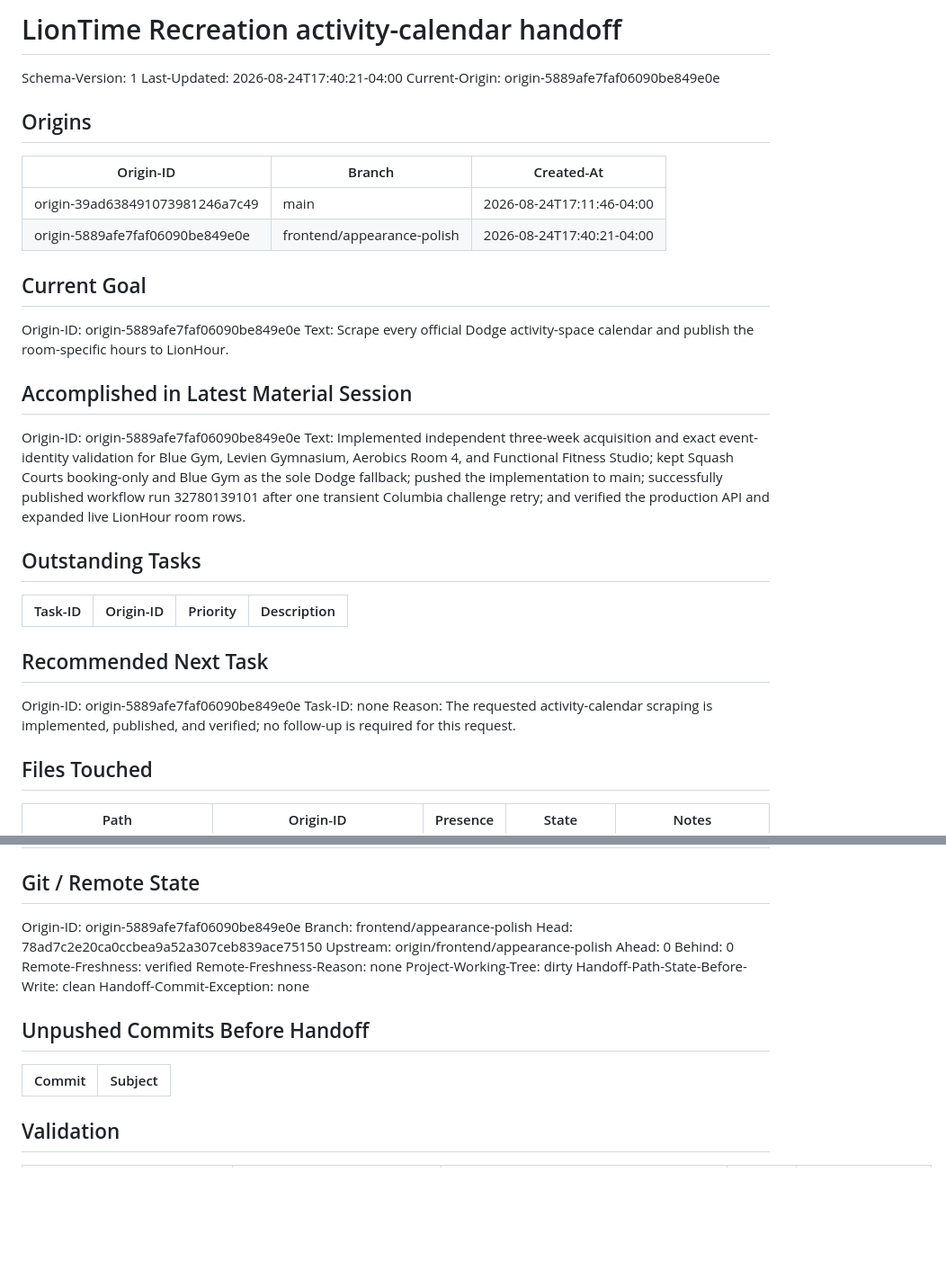
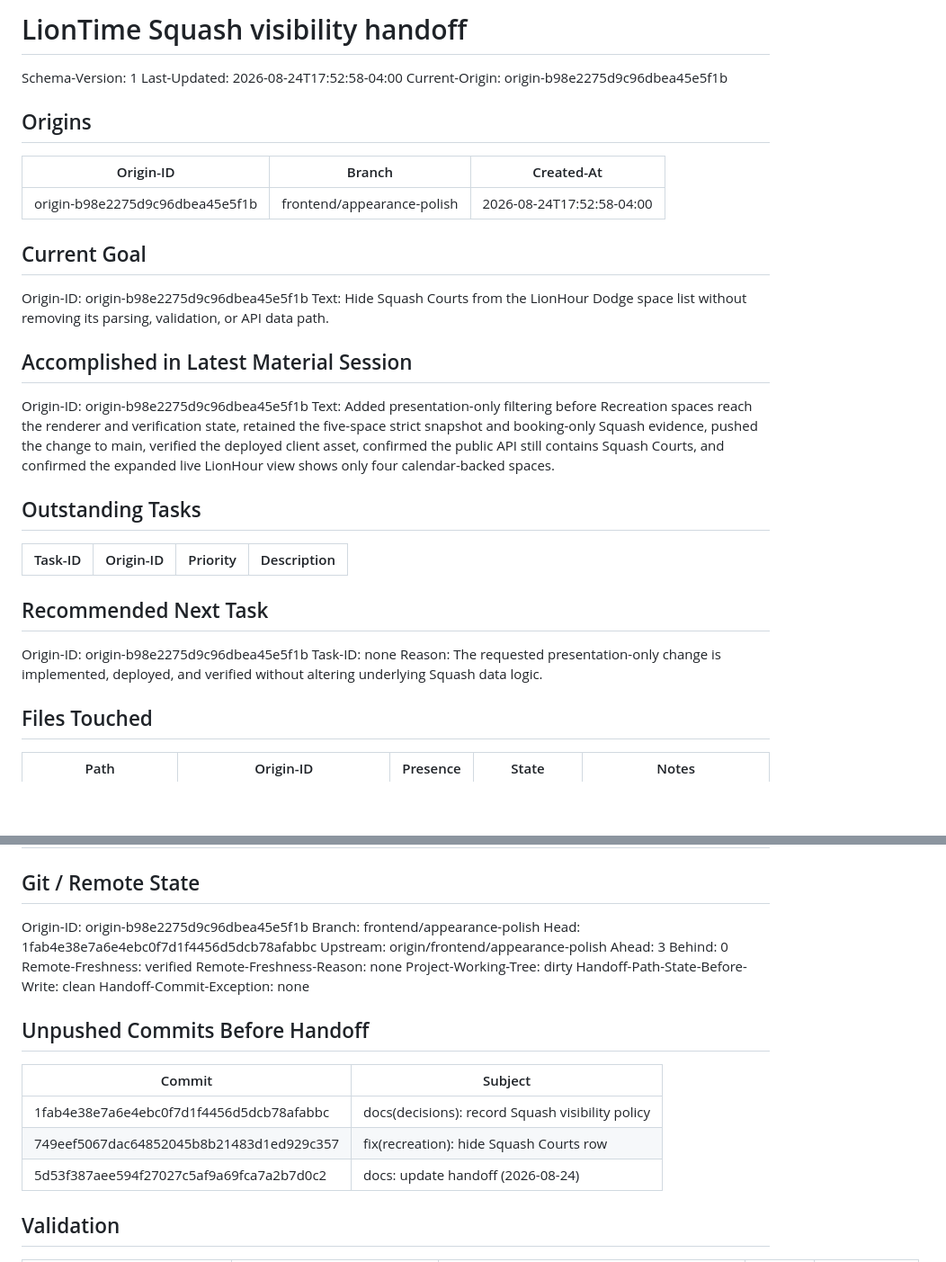
Before and after one commit to raymondwangnorcal-pixel/LionTime, a Markdown page: docs/handoff.md, 2 parts joined by grey strips. Shown at 90% size. Drawn GitHub-style; blank space fills up the shorter version.

Commit message:
docs: update handoff (2026-08-24)
Handoff-Automation: v1

```diff
--- a/docs/handoff.md
+++ b/docs/handoff.md
@@ -1,25 +1,24 @@
-# LionTime Recreation activity-calendar handoff
+# LionTime Squash visibility handoff
 
 Schema-Version: 1
-Last-Updated: 2026-08-24T17:40:21-04:00
-Current-Origin: origin-5889afe7faf06090be849e0e
+Last-Updated: 2026-08-24T17:52:58-04:00
+Current-Origin: origin-b98e2275d9c96dbea45e5f1b
 
 ## Origins
 
 | Origin-ID | Branch | Created-At |
 |---|---|---|
-| origin-39ad638491073981246a7c49 | main | 2026-08-24T17:11:46-04:00 |
-| origin-5889afe7faf06090be849e0e | frontend/appearance-polish | 2026-08-24T17:40:21-04:00 |
+| origin-b98e2275d9c96dbea45e5f1b | frontend/appearance-polish | 2026-08-24T17:52:58-04:00 |
 
 ## Current Goal
 
-Origin-ID: origin-5889afe7faf06090be849e0e
-Text: Scrape every official Dodge activity-space calendar and publish the room-specific hours to LionHour.
+Origin-ID: origin-b98e2275d9c96dbea45e5f1b
+Text: Hide Squash Courts from the LionHour Dodge space list without removing its parsing, validation, or API data path.
 
 ## Accomplished in Latest Material Session
 
-Origin-ID: origin-5889afe7faf06090be849e0e
-Text: Implemented independent three-week acquisition and exact event-identity validation for Blue Gym, Levien Gymnasium, Aerobics Room 4, and Functional Fitness Studio; kept Squash Courts booking-only and Blue Gym as the sole Dodge fallback; pushed the implementation to main; successfully published workflow run 32780139101 after one transient Columbia challenge retry; and verified the production API and expanded live LionHour room rows.
+Origin-ID: origin-b98e2275d9c96dbea45e5f1b
+Text: Added presentation-only filtering before Recreation spaces reach the renderer and verification state, retained the five-space strict snapshot and booking-only Squash evidence, pushed the change to main, verified the deployed client asset, confirmed the public API still contains Squash Courts, and confirmed the expanded live LionHour view shows only four calendar-backed spaces.
 
 ## Outstanding Tasks
 
@@ -28,9 +27,9 @@ Text: Implemented independent three-week acquisition and exact event-identity va
 
 ## Recommended Next Task
 
-Origin-ID: origin-5889afe7faf06090be849e0e
+Origin-ID: origin-b98e2275d9c96dbea45e5f1b
 Task-ID: none
-Reason: The requested activity-calendar scraping is implemented, published, and verified; no follow-up is required for this request.
+Reason: The requested presentation-only change is implemented, deployed, and verified without altering underlying Squash data logic.
 
 ## Files Touched
 
@@ -60,11 +43,11 @@ Reason: The requested activity-calendar scraping is implemented, published, and
 
 ## Git / Remote State
 
-Origin-ID: origin-5889afe7faf06090be849e0e
+Origin-ID: origin-b98e2275d9c96dbea45e5f1b
 Branch: frontend/appearance-polish
-Head: 78ad7c2e20ca0ccbea9a52a307ceb839ace75150
+Head: 1fab4e38e7a6e4ebc0f7d1f4456d5dcb78afabbc
 Upstream: origin/frontend/appearance-polish
-Ahead: 0
+Ahead: 3
 Behind: 0
 Remote-Freshness: verified
 Remote-Freshness-Reason: none
@@ -76,6 +59,9 @@ Handoff-Commit-Exception: none
 
 | Commit | Subject |
 |---|---|
+| 1fab4e38e7a6e4ebc0f7d1f4456d5dcb78afabbc | docs(decisions): record Squash visibility policy |
+| 749eef5067dac64852045b8b21483d1ed929c357 | fix(recreation): hide Squash Courts row |
+| 5d53f387aee594f27027c5af9a69fca7a2b7d0c2 | docs: update handoff (2026-08-24) |
 
 ## Validation
 
```
Also changed, not shown: other parts of docs/handoff.md (+13 -37 lines).
